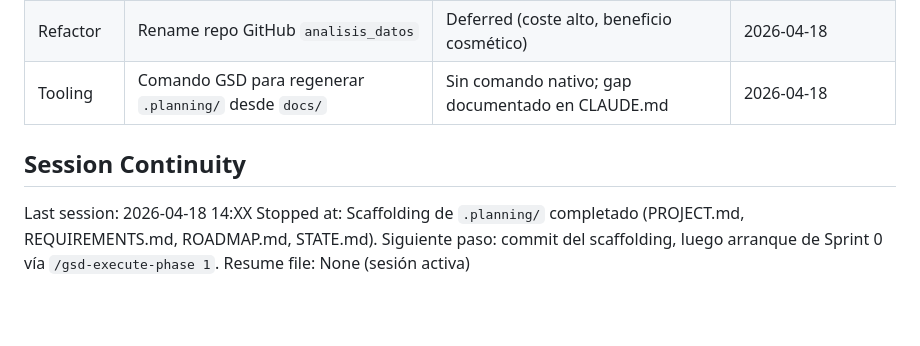
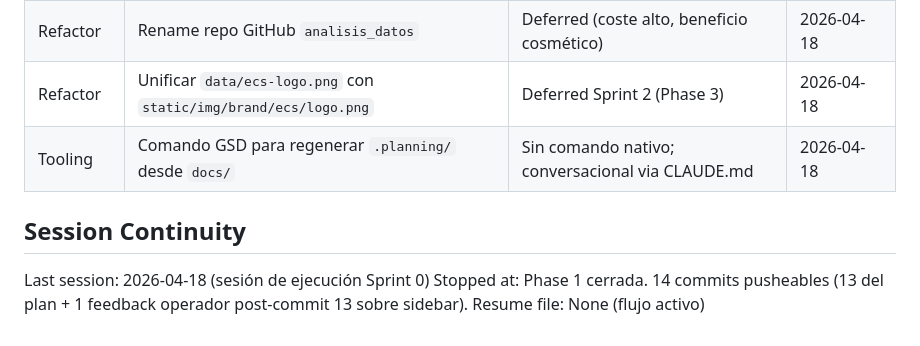
Before and after one commit to eeguskiza/analisis_datos, a Markdown page: .planning/STATE.md, the part around one of its changes. GitHub-like rendering; blank space fills up the shorter version.

```diff
--- a/.planning/STATE.md
+++ b/.planning/STATE.md
@@ -70,10 +70,11 @@ Items explícitamente diferidos o pendientes de decisión posterior:
 | Auth | LDAP / Active Directory | Deferred Mark-IV | 2026-04-18 |
 | Refactor | Rename carpeta `OEE/` → `modules/oee/` | Deferred Sprint 2 (Phase 3) | 2026-04-18 |
 | Refactor | Rename repo GitHub `analisis_datos` | Deferred (coste alto, beneficio cosmético) | 2026-04-18 |
-| Tooling | Comando GSD para regenerar `.planning/` desde `docs/` | Sin comando nativo; gap documentado en CLAUDE.md | 2026-04-18 |
+| Refactor | Unificar `data/ecs-logo.png` con `static/img/brand/ecs/logo.png` | Deferred Sprint 2 (Phase 3) | 2026-04-18 |
+| Tooling | Comando GSD para regenerar `.planning/` desde `docs/` | Sin comando nativo; conversacional via CLAUDE.md | 2026-04-18 |
 
 ## Session Continuity
 
-Last session: 2026-04-18 14:XX
-Stopped at: Scaffolding de `.planning/` completado (PROJECT.md, REQUIREMENTS.md, ROADMAP.md, STATE.md). Siguiente paso: commit del scaffolding, luego arranque de Sprint 0 vía `/gsd-execute-phase 1`.
-Resume file: None (sesión activa)
+Last session: 2026-04-18 (sesión de ejecución Sprint 0)
+Stopped at: Phase 1 cerrada. 14 commits pusheables (13 del plan + 1 feedback operador post-commit 13 sobre sidebar).
+Resume file: None (flujo activo)
```
Also changed, not shown: other parts of .planning/STATE.md (+19 -19 lines), .planning/ROADMAP.md (+3 -3 lines), 1 other file.
